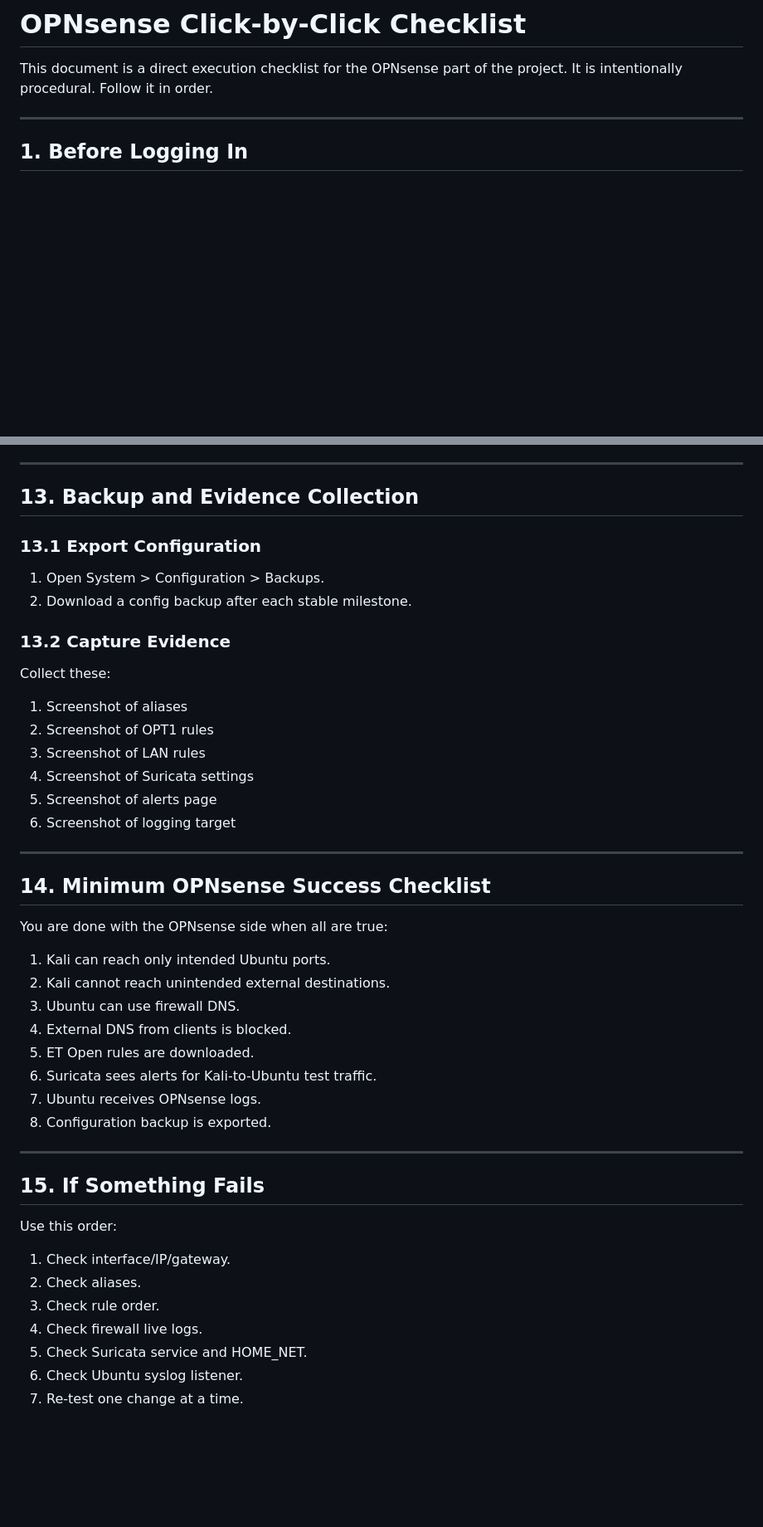
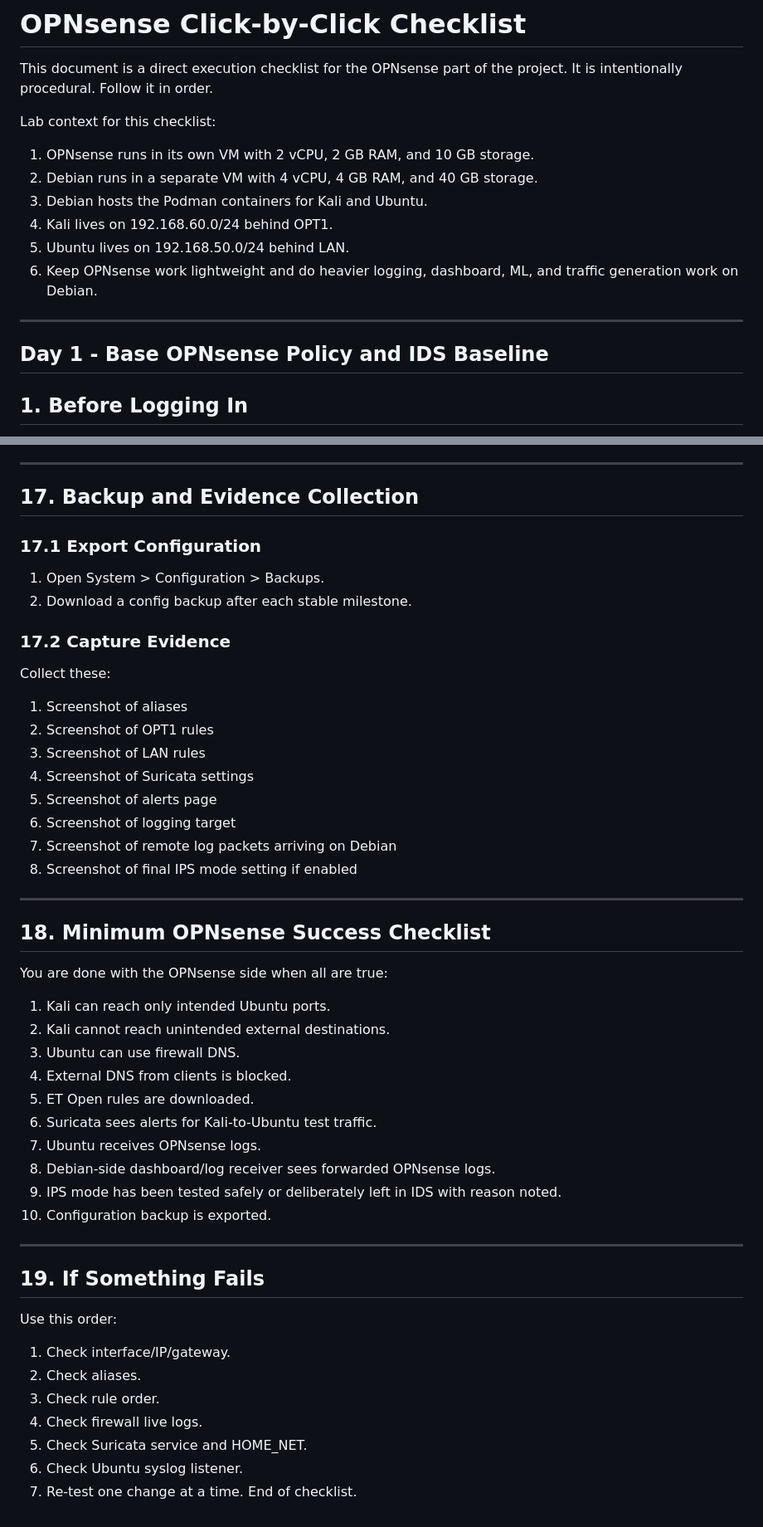
Before and after one commit to normieBansi/BRB-Project, a Markdown page: OPNsense_Click_By_Click_Checklist.md, 2 parts joined by grey strips. Shown at 83% size. Rendered like a GitHub page; blank space fills up the shorter version.

```diff
--- a/OPNsense_Click_By_Click_Checklist.md
+++ b/OPNsense_Click_By_Click_Checklist.md
@@ -2,7 +2,18 @@
 
 This document is a direct execution checklist for the OPNsense part of the project. It is intentionally procedural. Follow it in order.
 
+Lab context for this checklist:
+
+1. OPNsense runs in its own VM with 2 vCPU, 2 GB RAM, and 10 GB storage.
+2. Debian runs in a separate VM with 4 vCPU, 4 GB RAM, and 40 GB storage.
+3. Debian hosts the Podman containers for Kali and Ubuntu.
+4. Kali lives on 192.168.60.0/24 behind OPT1.
+5. Ubuntu lives on 192.168.50.0/24 behind LAN.
+6. Keep OPNsense work lightweight and do heavier logging, dashboard, ML, and traffic generation work on Debian.
+
 ---
+
+## Day 1 - Base OPNsense Policy and IDS Baseline
 
 ## 1. Before Logging In
 
@@ -446,14 +585,14 @@ If you plan to automate OPNsense later:
 
 ---
 
-## 13. Backup and Evidence Collection
+## 17. Backup and Evidence Collection
 
-### 13.1 Export Configuration
+### 17.1 Export Configuration
 
 1. Open System > Configuration > Backups.
 2. Download a config backup after each stable milestone.
 
-### 13.2 Capture Evidence
+### 17.2 Capture Evidence
 
 Collect these:
 
@@ -463,10 +602,12 @@ Collect these:
 4. Screenshot of Suricata settings
 5. Screenshot of alerts page
 6. Screenshot of logging target
+7. Screenshot of remote log packets arriving on Debian
+8. Screenshot of final IPS mode setting if enabled
 
 ---
 
-## 14. Minimum OPNsense Success Checklist
+## 18. Minimum OPNsense Success Checklist
 
 You are done with the OPNsense side when all are true:
 
@@ -477,11 +618,13 @@ You are done with the OPNsense side when all are true:
 5. ET Open rules are downloaded.
 6. Suricata sees alerts for Kali-to-Ubuntu test traffic.
 7. Ubuntu receives OPNsense logs.
-8. Configuration backup is exported.
+8. Debian-side dashboard/log receiver sees forwarded OPNsense logs.
+9. IPS mode has been tested safely or deliberately left in IDS with reason noted.
+10. Configuration backup is exported.
 
 ---
 
-## 15. If Something Fails
+## 19. If Something Fails
 
 Use this order:
 
@@ -492,3 +635,4 @@ Use this order:
 5. Check Suricata service and HOME_NET.
 6. Check Ubuntu syslog listener.
 7. Re-test one change at a time.
+End of checklist.
```
Also changed, not shown: other parts of OPNsense_Click_By_Click_Checklist.md (+132 -4 lines), OPNsense_Point_By_Point_Tests.md (added, +434 -0 lines).
